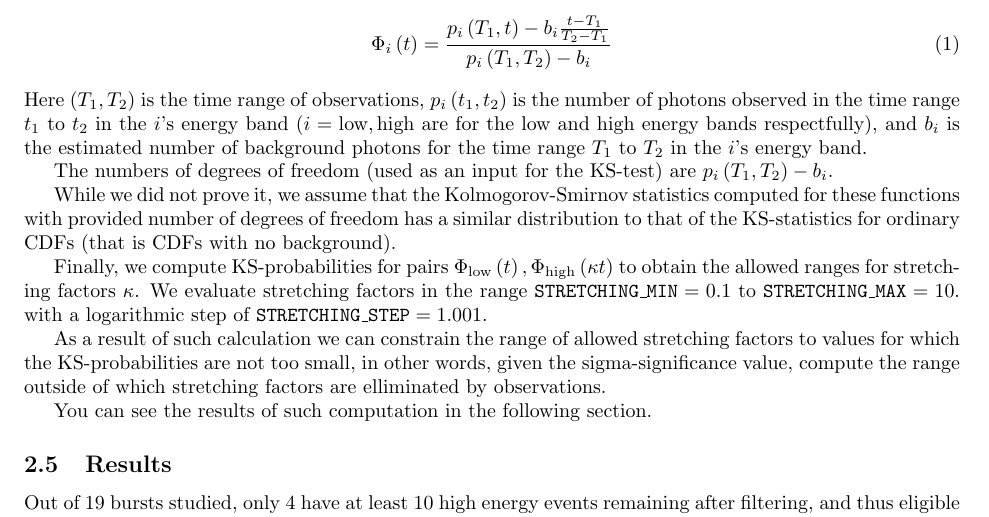
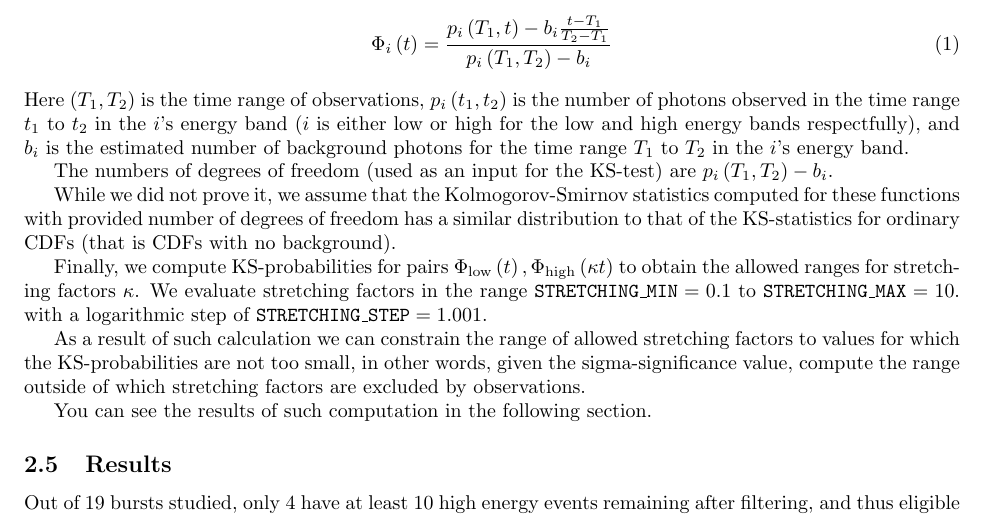
Before and after one commit to maxitg/GammaRays, a LaTeX paper (Paper/gammaRays.tex): part of page 7 of 24, cut so that both start at the same text. The pictures show the PDF file Paper/gammaRays.pdf that the author committed with the source.

Commit message:
Corrections to KS-test

```diff
--- a/Paper/gammaRays.tex
+++ b/Paper/gammaRays.tex
@@ -330,7 +330,7 @@ We take care of remaining background by using the following functions with the K
 \begin{equation}
 	\Phi_i\left(t\right) = \frac{p_i\left(T_1, t\right) - b_i \frac{t-T_1}{T_2-T_1}}{p_i\left(T_1, T_2\right) - b_i}
 \end{equation}
-Here $\left(T_1, T_2\right)$ is the time range of observations, $p_i\left(t_1, t_2\right)$ is the number of photons observed in the time range $t_1$ to $t_2$ in the $i$'s energy band ($i=\text{low},\text{high}$ are for the low and high energy bands respectfully), and $b_i$ is the estimated number of background photons for the time range $T_1$ to $T_2$ in the $i$'s energy band.
+Here $\left(T_1, T_2\right)$ is the time range of observations, $p_i\left(t_1, t_2\right)$ is the number of photons observed in the time range $t_1$ to $t_2$ in the $i$'s energy band ($i$ is either low or high for the low and high energy bands respectfully), and $b_i$ is the estimated number of background photons for the time range $T_1$ to $T_2$ in the $i$'s energy band.
 
 The numbers of degrees of freedom (used as an input for the KS-test) are $p_i\left(T_1, T_2\right) - b_i$.
 
@@ -338,7 +338,7 @@ While we did not prove it, we assume that the Kolmogorov-Smirnov statistics comp
 
 Finally, we compute KS-probabilities for pairs $\Phi_\text{low}\left(t\right), \Phi_\text{high}\left(\kappa t\right)$ to obtain the allowed ranges for stretching factors $\kappa$. We evaluate stretching factors in the range $\texttt{STRETCHING\_MIN} = 0.1$ to $\texttt{STRETCHING\_MAX} = 10.$ with a logarithmic step of $\texttt{STRETCHING\_STEP} = 1.001$.
 
-As a result of such calculation we can constrain the range of allowed stretching factors to values for which the KS-probabilities are not too small, in other words, given the sigma-significance value, compute the range outside of which stretching factors are elliminated by observations.
+As a result of such calculation we can constrain the range of allowed stretching factors to values for which the KS-probabilities are not too small, in other words, given the sigma-significance value, compute the range outside of which stretching factors are excluded by observations.
 
 You can see the results of such computation in the following section.
 
```
Also changed, not shown: Paper/gammaRays.pdf.
